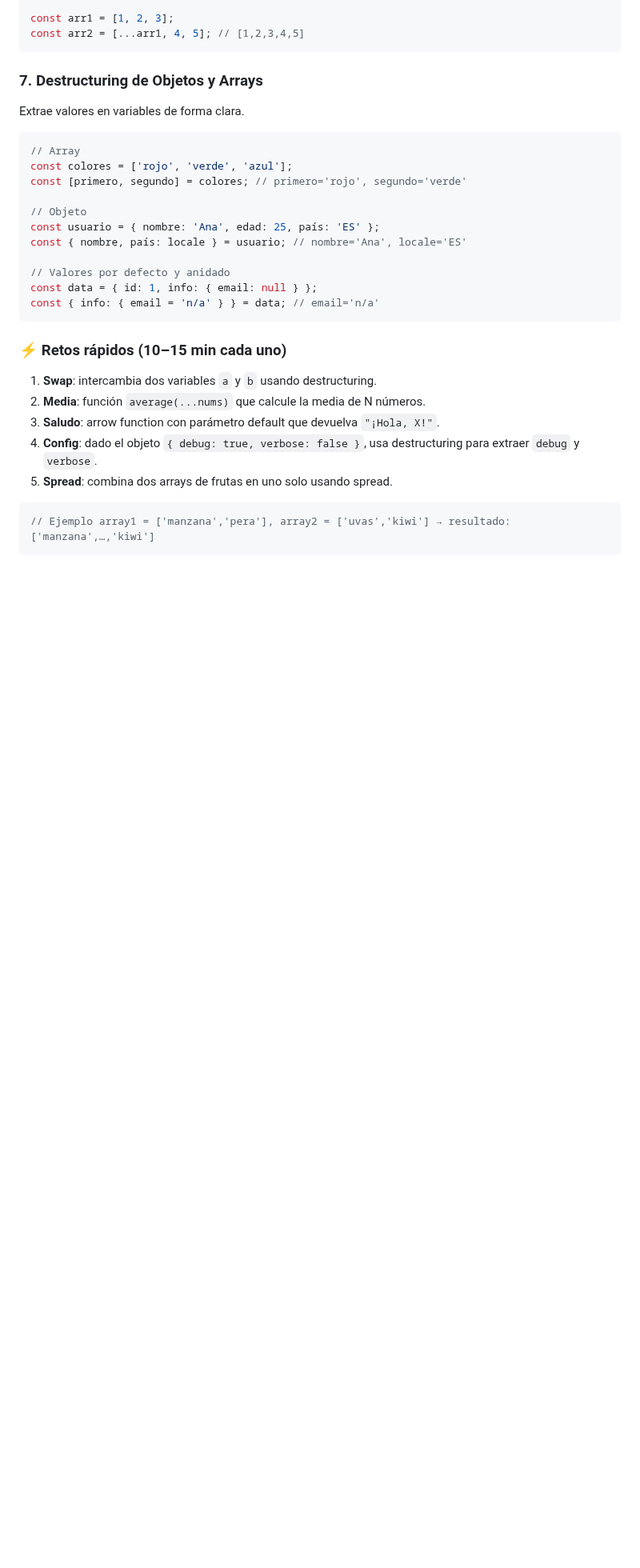
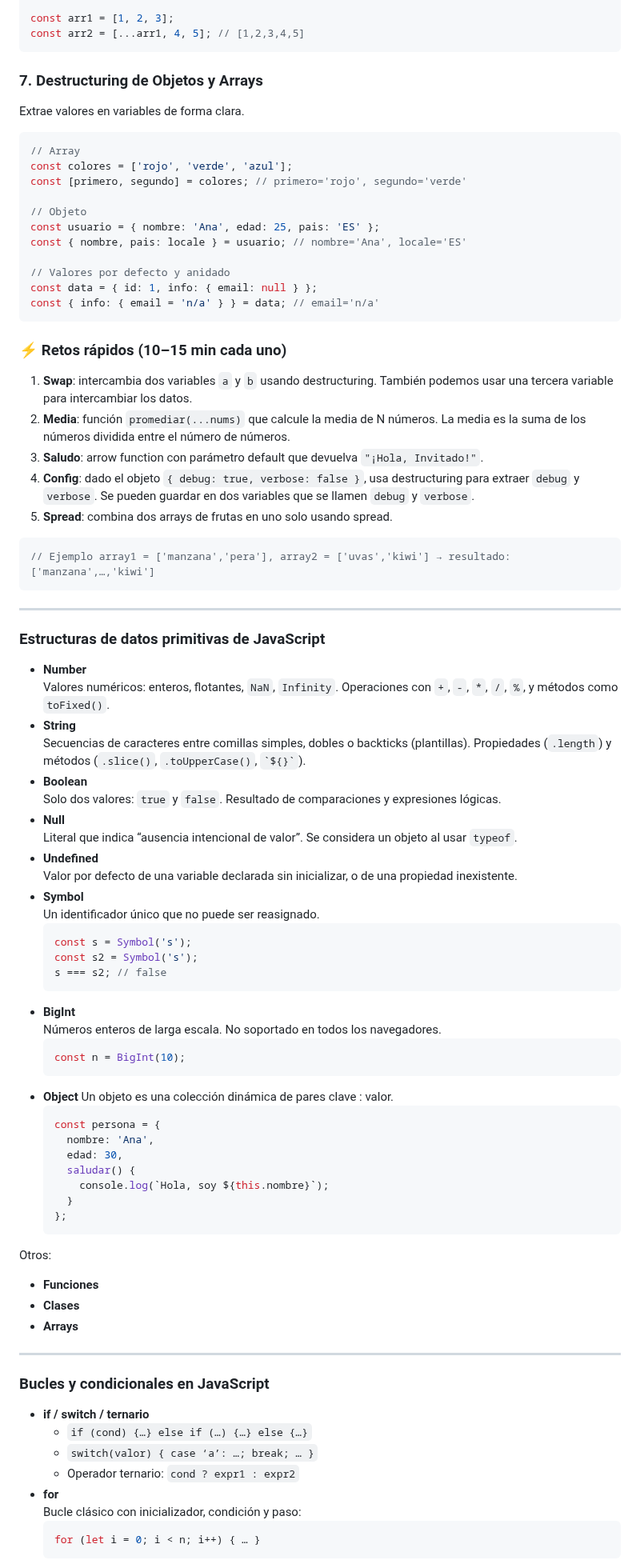
Before and after one commit to cesarlpb/IFCD63-open-source-backend-web-developer, a Markdown page: 3.js/temas.md, the part around one of its changes. Shown at 80% size. Rendered like a GitHub page; blank space fills up the shorter version.

Commit message:
añado temas adicionales de parte I y ejercicios cortos

````diff
--- a/3.js/temas.md
+++ b/3.js/temas.md
@@ -206,8 +213,8 @@ const colores = ['rojo', 'verde', 'azul'];
 const [primero, segundo] = colores; // primero='rojo', segundo='verde'
 
 // Objeto
-const usuario = { nombre: 'Ana', edad: 25, país: 'ES' };
-const { nombre, país: locale } = usuario; // nombre='Ana', locale='ES'
+const usuario = { nombre: 'Ana', edad: 25, pais: 'ES' };
+const { nombre, pais: locale } = usuario; // nombre='Ana', locale='ES'
 
 // Valores por defecto y anidado
 const data = { id: 1, info: { email: null } };
@@ -216,12 +223,71 @@ const { info: { email = 'n/a' } } = data; // email='n/a'
 
 ### ⚡ Retos rápidos (10–15 min cada uno)
 
-1. **Swap**: intercambia dos variables `a` y `b` usando destructuring.
-2. **Media**: función `average(...nums)` que calcule la media de N números.
-3. **Saludo**: arrow function con parámetro default que devuelva `"¡Hola, X!"`.
-4. **Config**: dado el objeto `{ debug: true, verbose: false }`, usa destructuring para extraer `debug` y `verbose`.
+1. **Swap**: intercambia dos variables `a` y `b` usando destructuring. También podemos usar una tercera variable para intercambiar los datos.
+2. **Media**: función `promediar(...nums)` que calcule la media de N números. La media es la suma de los números dividida entre el número de números.
+3. **Saludo**: arrow function con parámetro default que devuelva `"¡Hola, Invitado!"`.
+4. **Config**: dado el objeto `{ debug: true, verbose: false }`, usa destructuring para extraer `debug` y `verbose`. Se pueden guardar en dos variables que se llamen `debug` y `verbose`.
 5. **Spread**: combina dos arrays de frutas en uno solo usando spread.
 
 ```js
 // Ejemplo array1 = ['manzana','pera'], array2 = ['uvas','kiwi'] → resultado: ['manzana',…,'kiwi']
 ```
+
+---
+
+### Estructuras de datos primitivas de JavaScript
+
+- **Number**
+  Valores numéricos: enteros, flotantes, `NaN`, `Infinity`. Operaciones con `+`, `-`, `*`, `/`, `%`, y métodos como `toFixed()`.
+- **String**
+  Secuencias de caracteres entre comillas simples, dobles o backticks (plantillas). Propiedades (`.length`) y métodos (`.slice()`, `.toUpperCase()`, `` `${}` ``).
+- **Boolean**
+  Solo dos valores: `true` y `false`. Resultado de comparaciones y expresiones lógicas.
+- **Null**
+  Literal que indica “ausencia intencional de valor”. Se considera un objeto al usar `typeof`.
+- **Undefined**
+  Valor por defecto de una variable declarada sin inicializar, o de una propiedad inexistente.
+- **Symbol**
+  Un identificador único que no puede ser reasignado.
+  ```js
+  const s = Symbol('s');
+  const s2 = Symbol('s');
+  s === s2; // false
+  ```
+- **BigInt**
+  Números enteros de larga escala. No soportado en todos los navegadores.
+  ```js
+  const n = BigInt(10);
+  ```
+- **Object**
+  Un objeto es una colección dinámica de pares clave : valor.
+  ```js
+  const persona = {
+    nombre: 'Ana',
+    edad: 30,
+    saludar() {
+      console.log(`Hola, soy ${this.nombre}`);
+    }
+  };
+  ```
+
+Otros:
+
+- **Funciones**
+- **Clases**
+- **Arrays**
+
+---
+
+### Bucles y condicionales en JavaScript
+
+- **if / switch / ternario**
+  - `if (cond) {…} else if (…) {…} else {…}`
+  - `switch(valor) { case ‘a’: …; break; … }`
+  - Operador ternario: `cond ? expr1 : expr2`
+- **for**
+  Bucle clásico con inicializador, condición y paso:
+  ```js
+  for (let i = 0; i < n; i++) { … }
+  ```
+
````
Also changed, not shown: other parts of 3.js/temas.md (+75 -1 lines).
